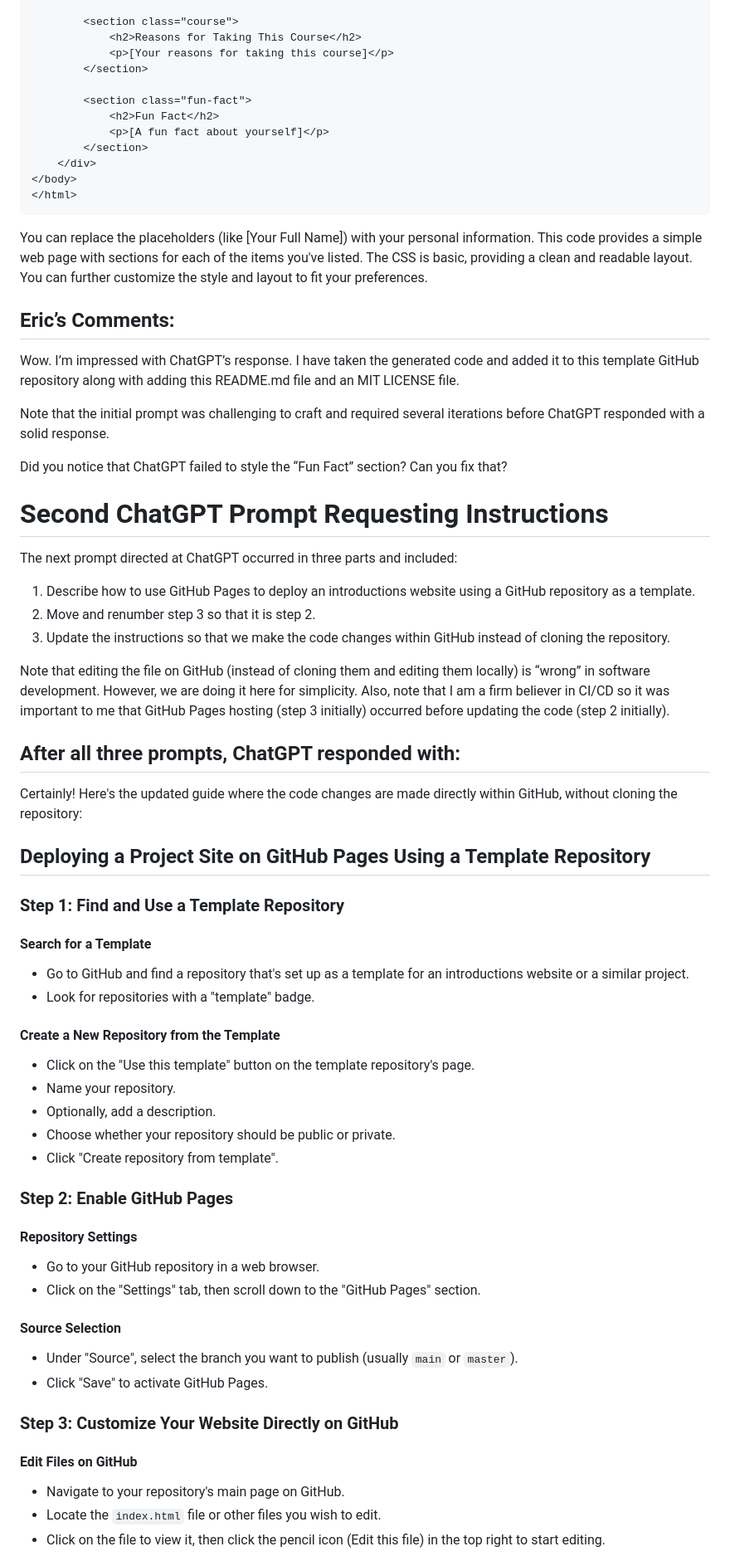
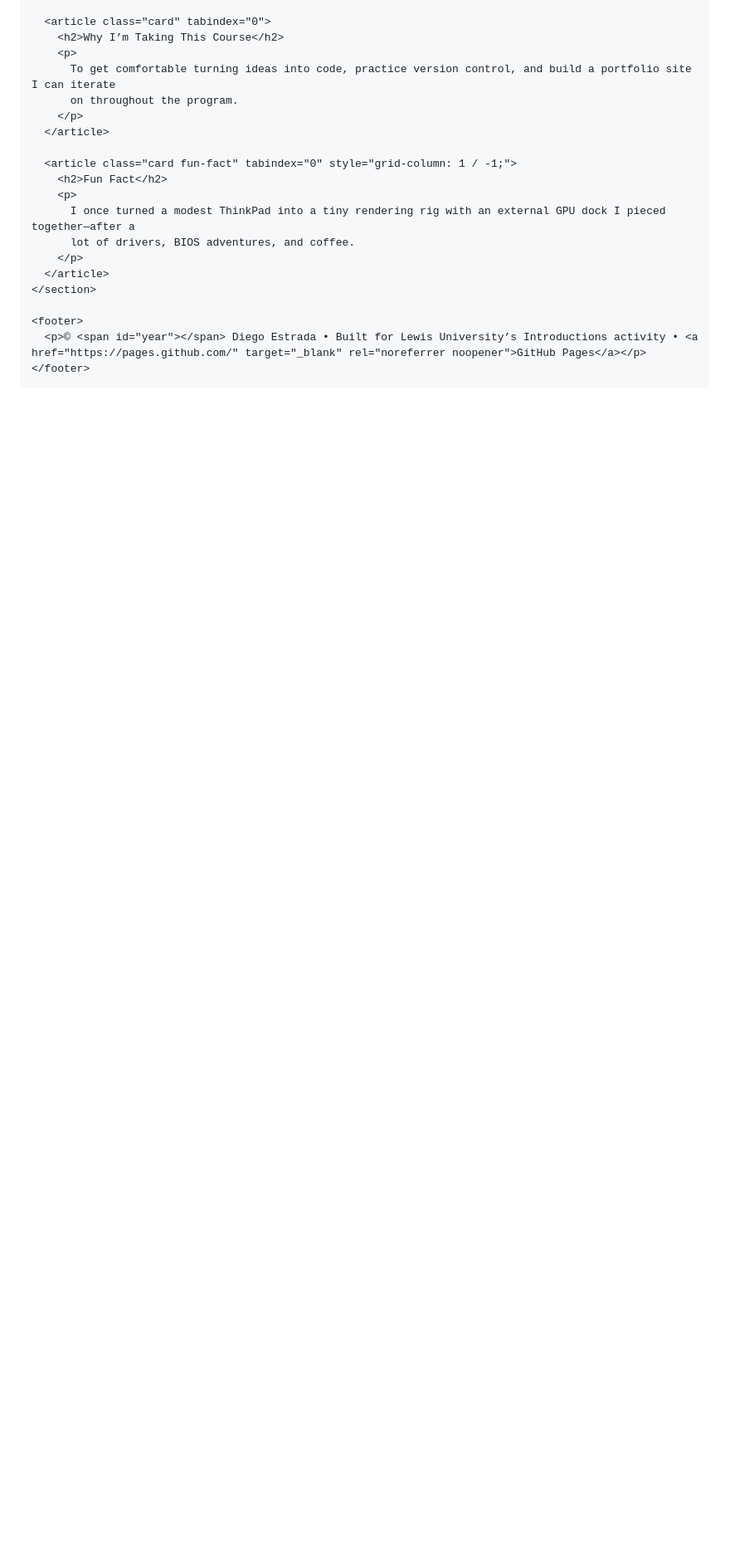
Before and after one commit to daestrada911-dot/me, a Markdown page: README.md, the part around the change printed below. Shown: that part at 83% size. Drawn GitHub-style; blank space fills up the shorter version.

````diff
--- a/README.md
+++ b/README.md
@@ -88,74 +127,27 @@ yourself:
 
-        <section class="course">
-            <h2>Reasons for Taking This Course</h2>
-            <p>[Your reasons for taking this course]</p>
-        </section>
+      <article class="card" tabindex="0">
+        <h2>Why I’m Taking This Course</h2>
+        <p>
+          To get comfortable turning ideas into code, practice version control, and build a portfolio site I can iterate
+          on throughout the program.
+        </p>
+      </article>
 
-        <section class="fun-fact">
-            <h2>Fun Fact</h2>
-            <p>[A fun fact about yourself]</p>
-        </section>
-    </div>
+      <article class="card fun-fact" tabindex="0" style="grid-column: 1 / -1;">
+        <h2>Fun Fact</h2>
+        <p>
+          I once turned a modest ThinkPad into a tiny rendering rig with an external GPU dock I pieced together—after a
+          lot of drivers, BIOS adventures, and coffee.
+        </p>
+      </article>
+    </section>
+
+    <footer>
+      <p>© <span id="year"></span> Diego Estrada • Built for Lewis University’s Introductions activity • <a href="https://pages.github.com/" target="_blank" rel="noreferrer noopener">GitHub Pages</a></p>
+    </footer>
+  </main>
+  <script>
+    document.getElementById('year').textContent = new Date().getFullYear();
+  </script>
 </body>
 </html>
-```
-
-You can replace the placeholders (like [Your Full Name]) with your personal information. This code provides a simple
-web page with sections for each of the items you've listed. The CSS is basic, providing a clean and readable layout.
-You can further customize the style and layout to fit your preferences.
-
-## Eric’s Comments:
-Wow. I’m impressed with ChatGPT’s response. I have taken the generated code and added it to this template GitHub
-repository along with adding this README.md file and an MIT LICENSE file.
-
-Note that the initial prompt was challenging to craft and required several iterations before ChatGPT responded with a
-solid response.
-
-Did you notice that ChatGPT failed to style the “Fun Fact” section? Can you fix that?
-
-# Second ChatGPT Prompt Requesting Instructions
-The next prompt directed at ChatGPT occurred in three parts and included:
-1. Describe how to use GitHub Pages to deploy an introductions website using a GitHub repository as a template.
-2. Move and renumber step 3 so that it is step 2.
-3. Update the instructions so that we make the code changes within GitHub instead of cloning the repository.
-
-Note that editing the file on GitHub (instead of cloning them and editing them locally) is “wrong” in software
-development. However, we are doing it here for simplicity. Also, note that I am a firm believer in CI/CD so it
-was important to me that GitHub Pages hosting (step 3 initially) occurred before updating the code (step 2
-initially).
-
-## After all three prompts, ChatGPT responded with:
-Certainly! Here's the updated guide where the code changes are made directly within GitHub, without cloning the repository:
-
-## Deploying a Project Site on GitHub Pages Using a Template Repository
-
-### Step 1: Find and Use a Template Repository
-
-#### Search for a Template
-- Go to GitHub and find a repository that's set up as a template for an introductions website or a similar project.
-- Look for repositories with a "template" badge.
-
-#### Create a New Repository from the Template
-- Click on the "Use this template" button on the template repository's page.
-- Name your repository.
-- Optionally, add a description.
-- Choose whether your repository should be public or private.
-- Click "Create repository from template".
-
-### Step 2: Enable GitHub Pages
-
-#### Repository Settings
-- Go to your GitHub repository in a web browser.
-- Click on the "Settings" tab, then scroll down to the "GitHub Pages" section.
-
-#### Source Selection
-- Under "Source", select the branch you want to publish (usually `main` or `master`).
-- Click "Save" to activate GitHub Pages.
-
-### Step 3: Customize Your Website Directly on GitHub
-
-#### Edit Files on GitHub
-- Navigate to your repository's main page on GitHub.
-- Locate the `index.html` file or other files you wish to edit.
-- Click on the file to view it, then click the pencil icon (Edit this file) in the top right to start editing.
-
````
Also changed, not shown: other parts of README.md (+117 -112 lines).
